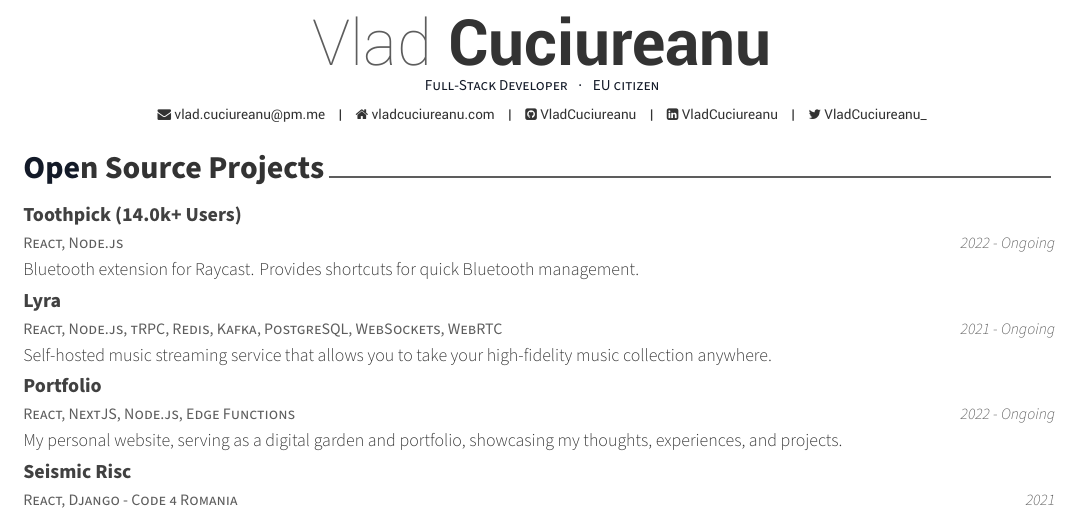
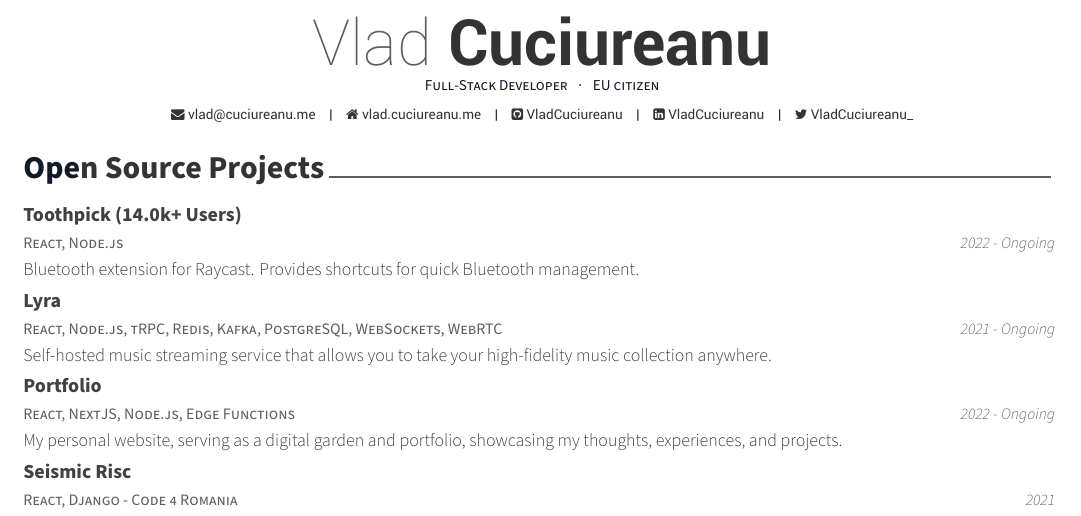
Before and after one commit to VladCuciureanu/Carrie, a LaTeX CV (cv.tex, which reads content/projects.tex): part of the page, cut so that both start at the same text. Compiled offline with XeLaTeX.

Commit message:
chore: Update contact email and homepage

```diff
--- a/content/projects.tex
+++ b/content/projects.tex
@@ -24,7 +24,7 @@
 
   \cventry
   {React, NextJS, Node.js, Edge Functions}
-  {\href{https://vladcuciureanu.com}{Portfolio}}
+  {\href{https://vlad.cuciureanu.me}{Portfolio}}
   {}
   {2022 - Ongoing}
   {
--- a/cv.tex
+++ b/cv.tex
@@ -38,8 +38,8 @@
 \position{Full-Stack Developer {\enskip\cdotp\enskip} EU citizen}
 % \address{}
 
-\email{vlad.cuciureanu@pm.me}
-\homepage{vladcuciureanu.com}
+\email{vlad@cuciureanu.me}
+\homepage{vlad.cuciureanu.me}
 \github{VladCuciureanu}
 \linkedin{VladCuciureanu}
 \twitter{VladCuciureanu\_}
```
